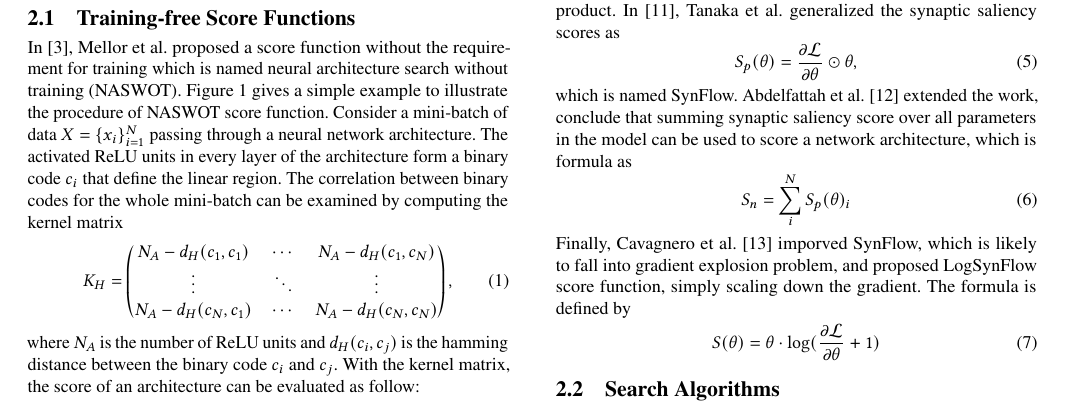
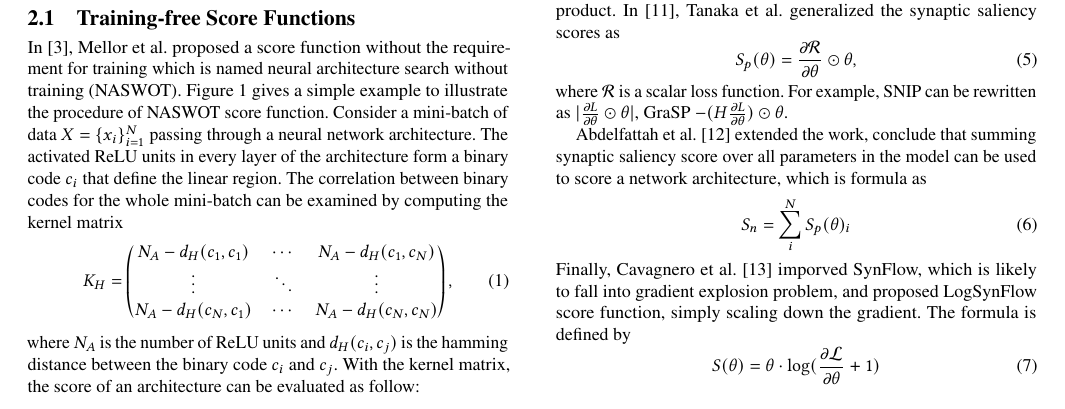
Before and after one commit to OEmiliatanO/Rank-Based-NAS, a LaTeX paper (paper/main.tex): part of page 3 of 7, cut so that both start at the same text. Compiled offline with pdfLaTeX.

Commit message:
update paper

```diff
--- a/paper/main.tex
+++ b/paper/main.tex
@@ -303,9 +303,12 @@
     In \cite{tanaka2020pruning}, Tanaka et al. generalized the synaptic saliency scores as
     \begin{equation}
         \label{equ:synflow}
-        S_p(\theta)=\frac{\partial \mathcal L}{\partial \theta}\odot\theta,
+        S_p(\theta)=\frac{\partial \mathcal R}{\partial \theta}\odot\theta,
     \end{equation}
-    which is named SynFlow.
+    where $\mathcal R$ is a scalar loss function.
+    For example, SNIP can be rewritten as $\lvert\frac{\partial L}{\partial \theta}\odot\theta\rvert$,
+    GraSP $-(H\frac{\partial L}{\partial \theta})\odot\theta$.
+
     Abdelfattah et al. \cite{abdelfattah2021zerocost} extended the work, conclude that summing
     synaptic saliency score over all parameters in the model can be used to score a network
     architecture, which is formula as
```
